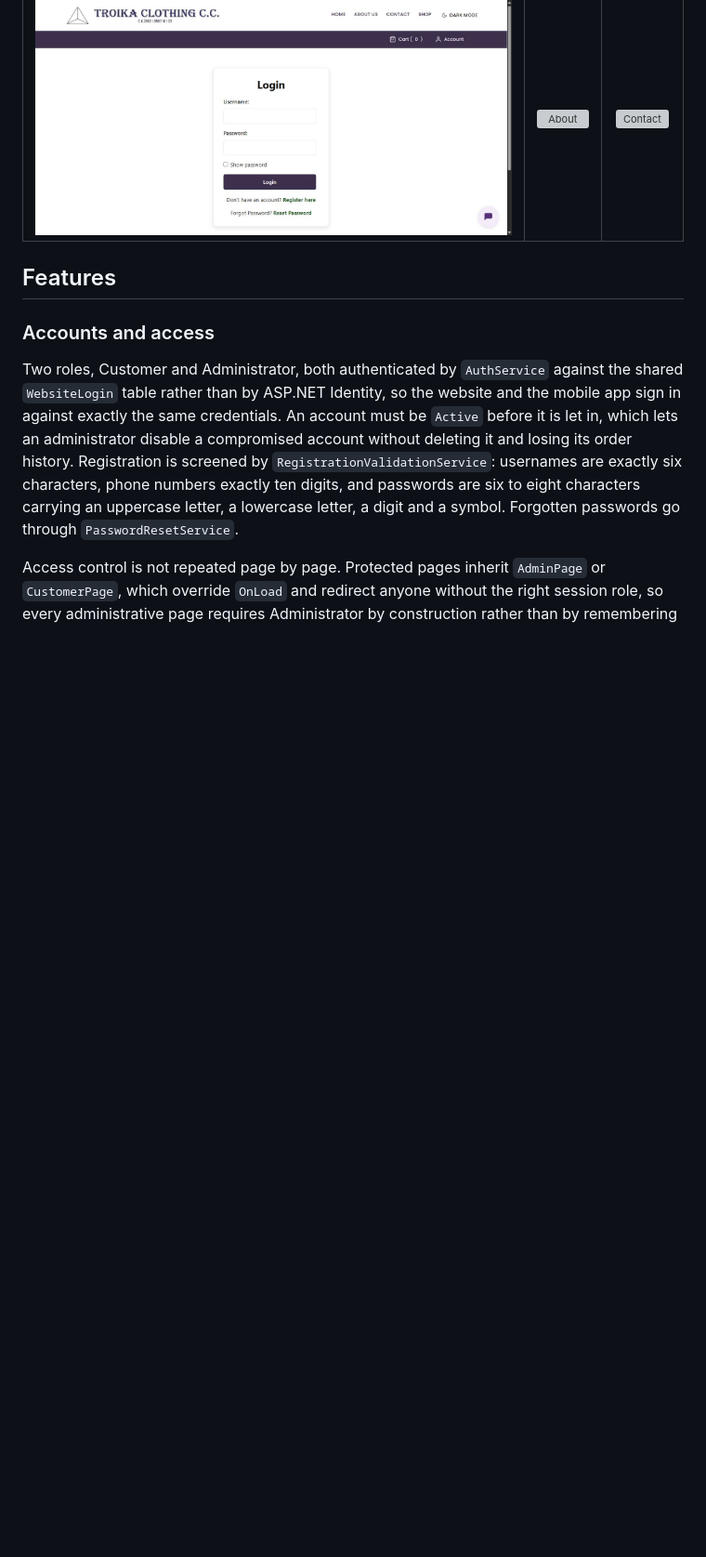
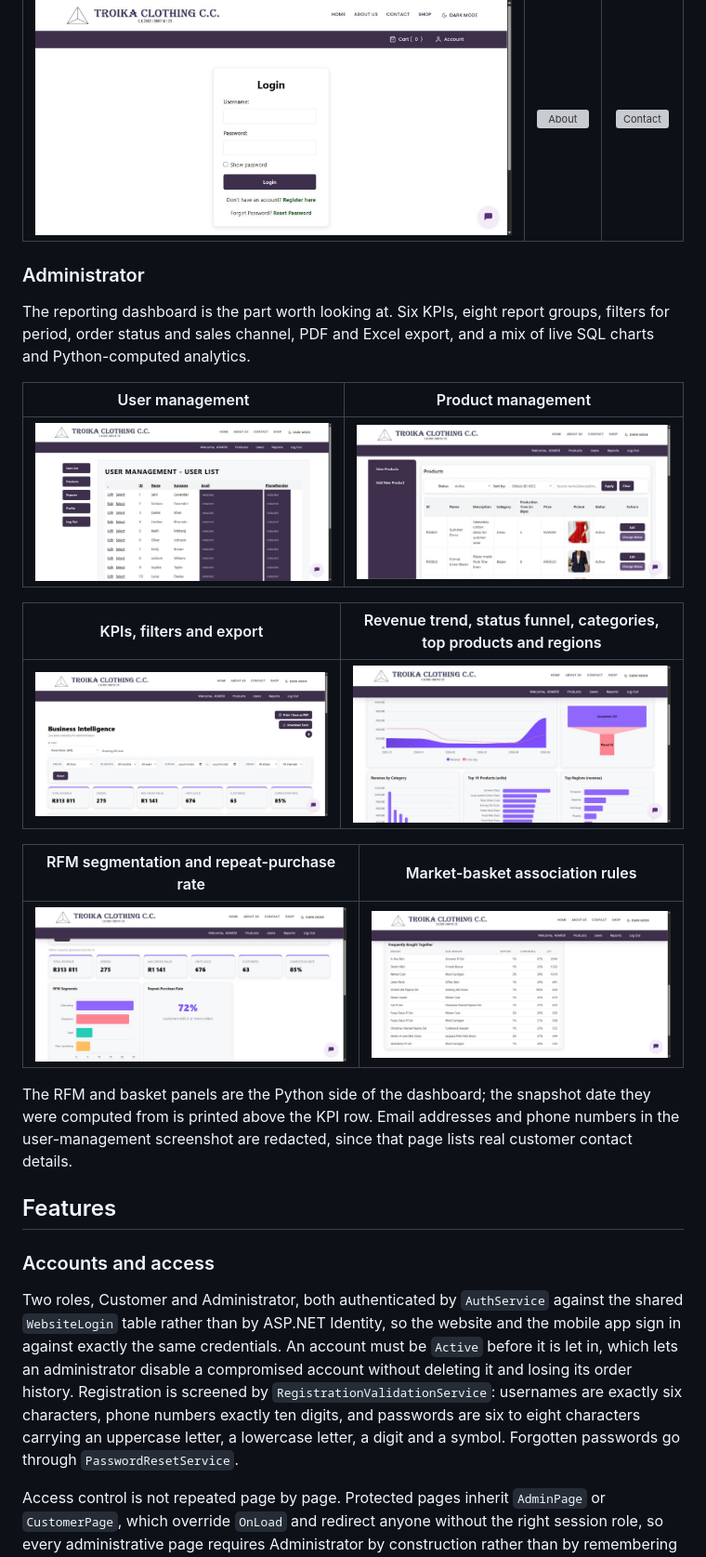
Before and after one commit to aisha-pdf/TroikaClothingWeb, a Markdown page: README.md, the part around the change. Shown at 93% size. GitHub-like rendering; pictures changed too: docs/screenshots/16-admin-users.jpg (added), docs/screenshots/17-admin-products.jpg (added), docs/screenshots/18-reports-kpis.jpg (added); blank space fills up the shorter version; grey boxes are pictures that could not be loaded.

Commit message:
admin screenshots added to readme
User management, product management, and the business intelligence dashboard:
KPIs with filters and export, the revenue trend with its three-month moving
average alongside the status funnel and category, product and region charts,
RFM segmentation with the repeat-purchase rate, and the market-basket
association rules.

The email and phone columns in the user-management screenshot are redacted,
because that page lists real customer contact details.

```diff
--- a/README.md
+++ b/README.md
@@ -39,6 +39,29 @@ the same tables and show up together in the reports.
 | Sign in | About | Contact |
 | :---: | :---: | :---: |
 | ![Login](docs/screenshots/13-login.jpg) | ![About](docs/screenshots/14-about.jpg) | ![Contact](docs/screenshots/15-contact.jpg) |
+
+### Administrator
+
+The reporting dashboard is the part worth looking at. Six KPIs, eight report
+groups, filters for period, order status and sales channel, PDF and Excel export,
+and a mix of live SQL charts and Python-computed analytics.
+
+| User management | Product management |
+| :---: | :---: |
+| ![User management](docs/screenshots/16-admin-users.jpg) | ![Product management](docs/screenshots/17-admin-products.jpg) |
+
+| KPIs, filters and export | Revenue trend, status funnel, categories, top products and regions |
+| :---: | :---: |
+| ![Reports KPIs](docs/screenshots/18-reports-kpis.jpg) | ![Reports charts](docs/screenshots/19-reports-charts.jpg) |
+
+| RFM segmentation and repeat-purchase rate | Market-basket association rules |
+| :---: | :---: |
+| ![RFM segments](docs/screenshots/20-reports-rfm.jpg) | ![Frequently bought together](docs/screenshots/21-reports-basket.jpg) |
+
+The RFM and basket panels are the Python side of the dashboard; the snapshot date
+they were computed from is printed above the KPI row. Email addresses and phone
+numbers in the user-management screenshot are redacted, since that page lists real
+customer contact details.
 
 ## Features
 
```
